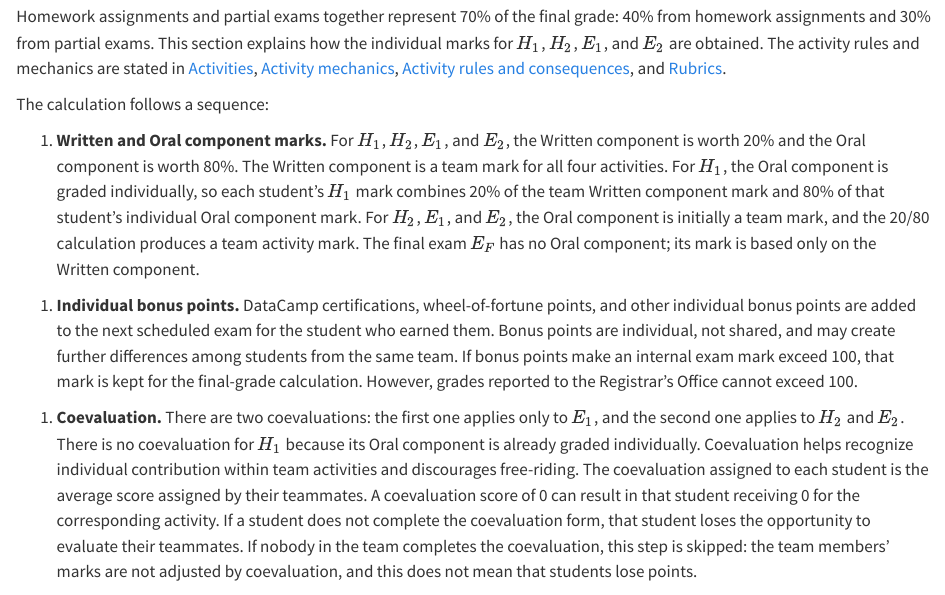
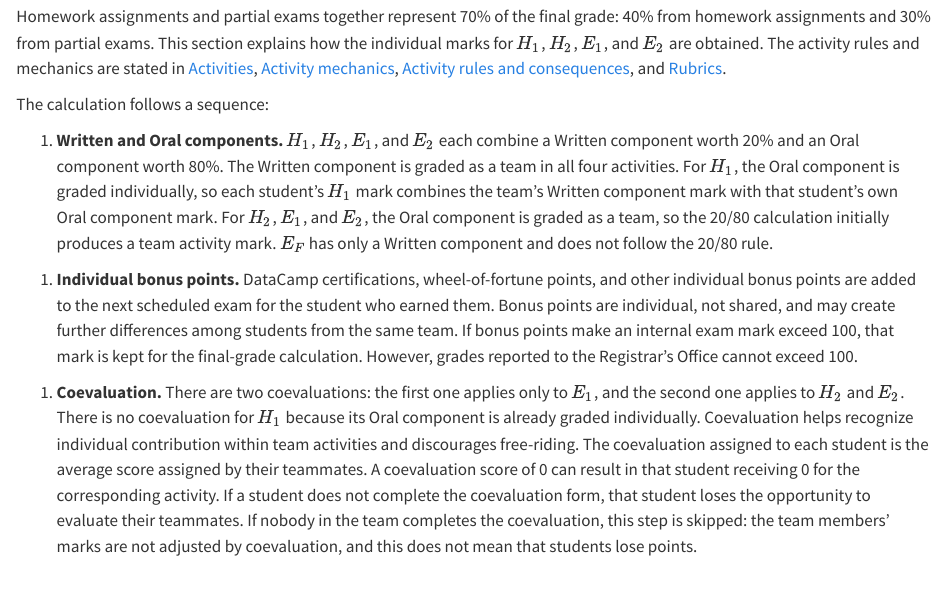
Before and after one commit to mlozanoqf/ARF2, a Quarto document (evaluation.qmd): the page in a window 1100 px wide, from 370 px down. Rendered offline with R 4.5, knitr and Pandoc in place of Quarto, with nearby package versions.

Commit message:
Clarify written and oral component marks

```diff
--- a/evaluation.qmd
+++ b/evaluation.qmd
@@ -18,7 +18,7 @@ Homework assignments and partial exams together represent 70% of the final grade
 
 The calculation follows a sequence:
 
-1. **Written and Oral component marks.** For $H_1$, $H_2$, $E_1$, and $E_2$, the Written component is worth 20% and the Oral component is worth 80%. The Written component is a team mark for all four activities. For $H_1$, the Oral component is graded individually, so each student's $H_1$ mark combines 20% of the team Written component mark and 80% of that student's individual Oral component mark. For $H_2$, $E_1$, and $E_2$, the Oral component is initially a team mark, and the 20/80 calculation produces a team activity mark. The final exam $E_F$ has no Oral component; its mark is based only on the Written component.
+1. **Written and Oral components.** $H_1$, $H_2$, $E_1$, and $E_2$ each combine a Written component worth 20% and an Oral component worth 80%. The Written component is graded as a team in all four activities. For $H_1$, the Oral component is graded individually, so each student's $H_1$ mark combines the team's Written component mark with that student's own Oral component mark. For $H_2$, $E_1$, and $E_2$, the Oral component is graded as a team, so the 20/80 calculation initially produces a team activity mark. $E_F$ has only a Written component and does not follow the 20/80 rule.
 
 <!-- Previous reusable wording for syllabi where H1 has a team Oral component mark:
 1. **Team mark for each activity.** For $H_1$, $H_2$, $E_1$, and $E_2$, I first assign a team mark based on two components: the Written component is worth 20%, and the Oral component is worth 80%. The Oral component is initially a team mark even if the team decides that only one or some members speak during the presentation or defense. The final exam $E_F$ has no Oral component; its mark is based only on the Written component.
```
